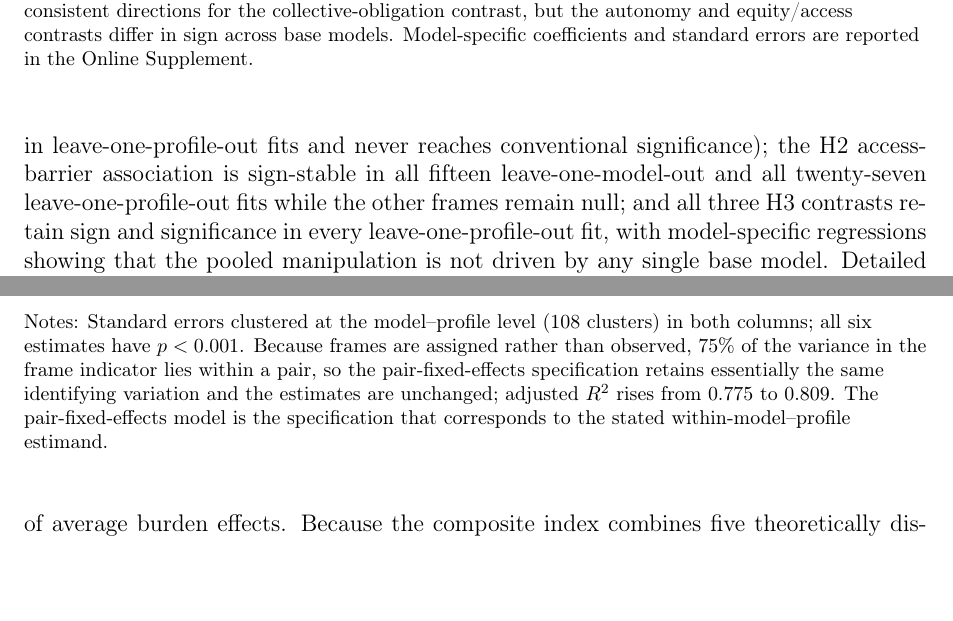
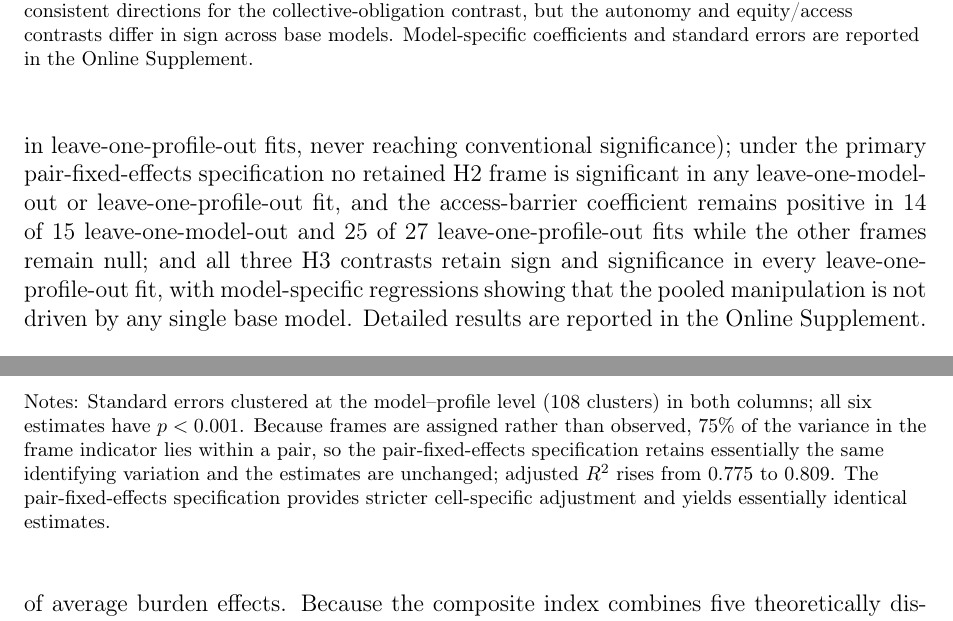
Before and after one commit to yichao2022/value-sensitivity-llm-audit, a LaTeX paper (main.tex, which reads supplementary.tex): two parts of pages 14 and 51 of 54, joined at a grey line, cut so that both start at the same text, the shorter picture padded with empty space. Compiled offline with pdfLaTeX.

Commit message:
H2 reporting sync: main robustness paragraph and Appendix I.4 leave-one-out numbers now use the primary pair-FE results (0 significant; access 14/15 LOMO, 25/27 LOPO); Table S13 note no longer equates the nine-endpoint sample with official-API access; S12 no longer implies the primary H3 spec mismatches the estimand; closing line no longer cites H2 as strong evidence

```diff
--- a/main.tex
+++ b/main.tex
@@ -354,7 +354,7 @@ Results were essentially unchanged when model-by-profile pair fixed effects repl
 \subsection{Robustness Checks}
 \label{sec:results-robustness}
 
-Robustness checks leave every conclusion unchanged. The H1 null persists across dimension-specific and alternative constructions (each of the five dimensions is fitted separately, none significant; Table~\ref{tab:h1_dimension_checks}) (the PVOC slope stays between $-2.26$ and $-2.07$ in leave-one-profile-out fits and never reaches conventional significance); the H2 access-barrier association is sign-stable in all fifteen leave-one-model-out and all twenty-seven leave-one-profile-out fits while the other frames remain null; and all three H3 contrasts retain sign and significance in every leave-one-profile-out fit, with model-specific regressions showing that the pooled manipulation is not driven by any single base model. Detailed results are reported in the Online Supplement.
+Robustness checks leave every conclusion unchanged. The H1 null persists across dimension-specific and alternative constructions (each of the five dimensions is fitted separately, none significant; Table~\ref{tab:h1_dimension_checks}; and the PVOC slope stays between $-2.26$ and $-2.07$ in leave-one-profile-out fits, never reaching conventional significance); under the primary pair-fixed-effects specification no retained H2 frame is significant in any leave-one-model-out or leave-one-profile-out fit, and the access-barrier coefficient remains positive in 14 of 15 leave-one-model-out and 25 of 27 leave-one-profile-out fits while the other frames remain null; and all three H3 contrasts retain sign and significance in every leave-one-profile-out fit, with model-specific regressions showing that the pooled manipulation is not driven by any single base model. Detailed results are reported in the Online Supplement.
 
 
 \section{Discussion}
--- a/supplementary.tex
+++ b/supplementary.tex
@@ -770,7 +770,7 @@ Equity/access & \(+4.84\) [\(+3.47\), \(+6.22\)] & \(+4.86\) [\(+3.45\), \(+6.26
 \end{tabular}
 }
 \begin{flushleft}
-\footnotesize Notes: Standard errors clustered at the model--profile level (108 clusters) in both columns; all six estimates have \(p<0.001\). Because frames are assigned rather than observed, 75\% of the variance in the frame indicator lies within a pair, so the pair-fixed-effects specification retains essentially the same identifying variation and the estimates are unchanged; adjusted \(R^2\) rises from 0.775 to 0.809. The pair-fixed-effects model is the specification that corresponds to the stated within-model--profile estimand.
+\footnotesize Notes: Standard errors clustered at the model--profile level (108 clusters) in both columns; all six estimates have \(p<0.001\). Because frames are assigned rather than observed, 75\% of the variance in the frame indicator lies within a pair, so the pair-fixed-effects specification retains essentially the same identifying variation and the estimates are unchanged; adjusted \(R^2\) rises from 0.775 to 0.809. The pair-fixed-effects specification provides stricter cell-specific adjustment and yields essentially identical estimates.
 \end{flushleft}
 \end{table}
 
```
Also changed, not shown: main.pdf, supplementary.pdf, supplementary.tex (6 more changed lines).
